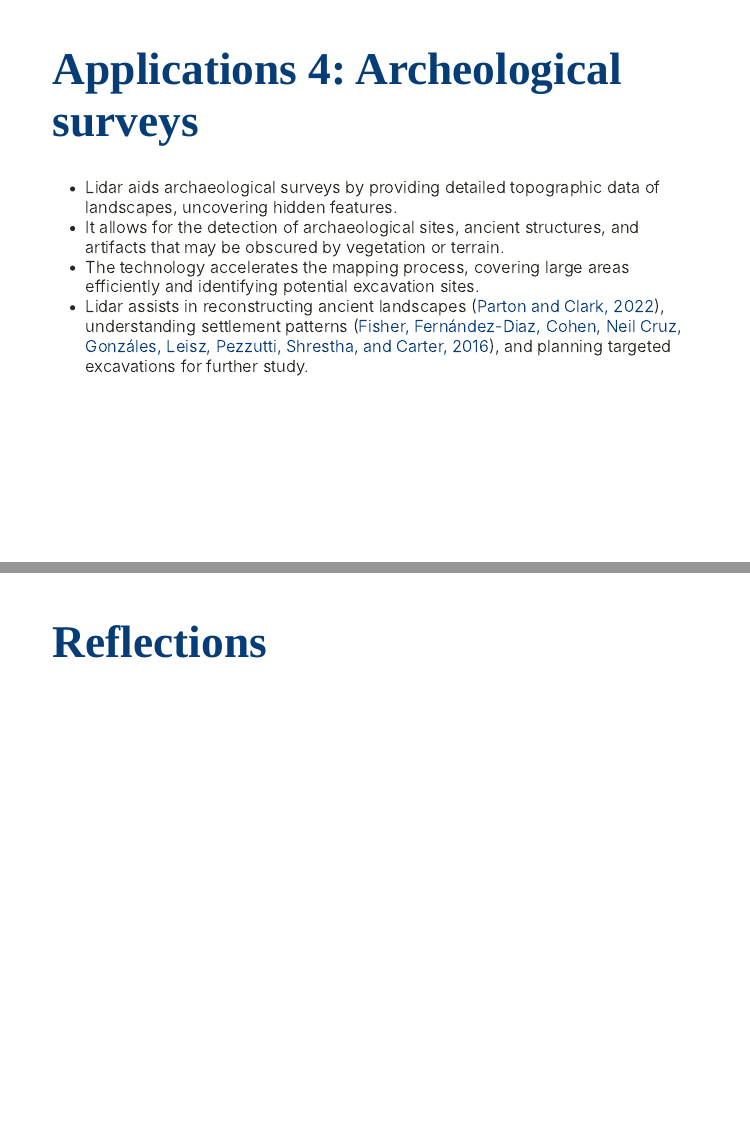
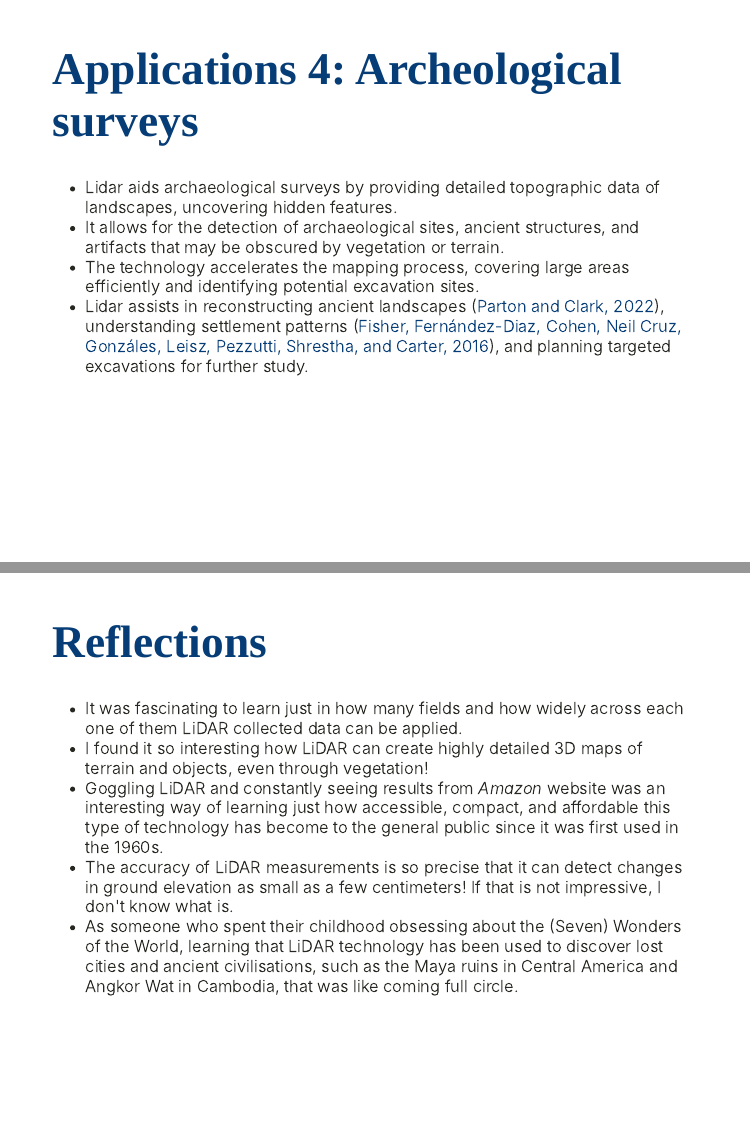
Before and after one commit to aidakazlauskaite/xarigan, an R Markdown document (index.Rmd): pages 8 and 9 of 10, joined at a grey line. The pictures show the slides in the output file index.html that the author committed with the source; the slides are laid out offline by our stand-in for remark.js, each with all of its steps uncovered, in fonts that may differ from those the slides ask for, and without slide numbers, shadows or browser add-ons.

Commit message:
Commit 14

```diff
--- a/index.Rmd
+++ b/index.Rmd
@@ -114,6 +114,11 @@ knitr::include_graphics('airplane.png')
 
 # Reflections
 
+- It was fascinating to learn just in how many fields and how widely across each one of them LiDAR collected data can be applied.
+- I found it so interesting how LiDAR can create highly detailed 3D maps of terrain and objects, even through vegetation!
+- Goggling LiDAR and constantly seeing results from *Amazon* website was an interesting way of learning just how accessible, compact, and affordable this type of technology has become to the general public since it was first used in the 1960s.
+- The accuracy of LiDAR measurements is so precise that it can detect changes in ground elevation as small as a few centimeters! If that is not impressive, I don't know what is.
+- As someone who spent their childhood obsessing about the (Seven) Wonders of the World, learning that LiDAR technology has been used to discover lost cities and ancient civilisations, such as the Maya ruins in Central America and Angkor Wat in Cambodia, that was like coming full circle.
 
 ---
 # References
```
Also changed, not shown: index.html.
